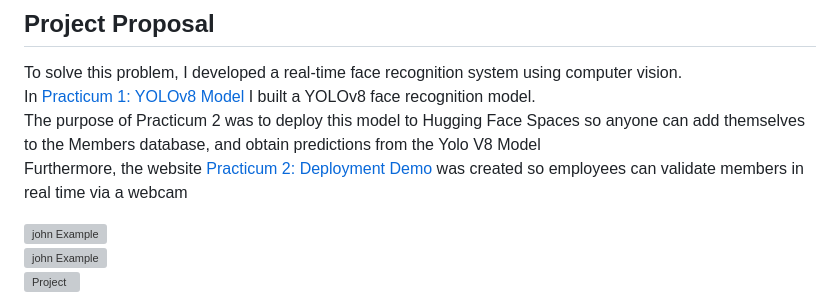
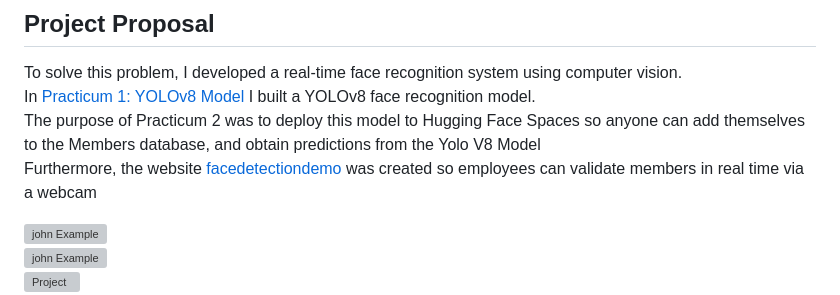
Before and after one commit to johnmunoz777/LMFR_MSDS_Practicum2, a Markdown page: README.md, the part around the change. GitHub-like rendering; grey boxes are pictures that could not be loaded.

```diff
--- a/README.md
+++ b/README.md
@@ -27,7 +27,7 @@ Pciture 1: Created by ChatGPT               Picture 2 Found on Pexels.com create
 To solve this problem, I developed a real-time face recognition system using computer vision.
 In [Practicum 1: YOLOv8 Model](https://github.com/johnmunoz777/LMFD_MSDS_Practicum) I built a YOLOv8 face recognition model.
 The purpose of Practicum 2 was to deploy this model to Hugging Face Spaces so anyone can add themselves to the Members database, and obtain predictions from the Yolo V8 Model <br>
-Furthermore, the website [Practicum 2: Deployment Demo](https://facedetectiondemo.com/) was created so employees can validate members in real time via a webcam
+Furthermore, the website [facedetectiondemo](https://facedetectiondemo.com/) was created so employees can validate members in real time via a webcam
 
 <img src="images/use_dash.jpg" alt="john Example" width="800" height="400" />
 <br>
```
